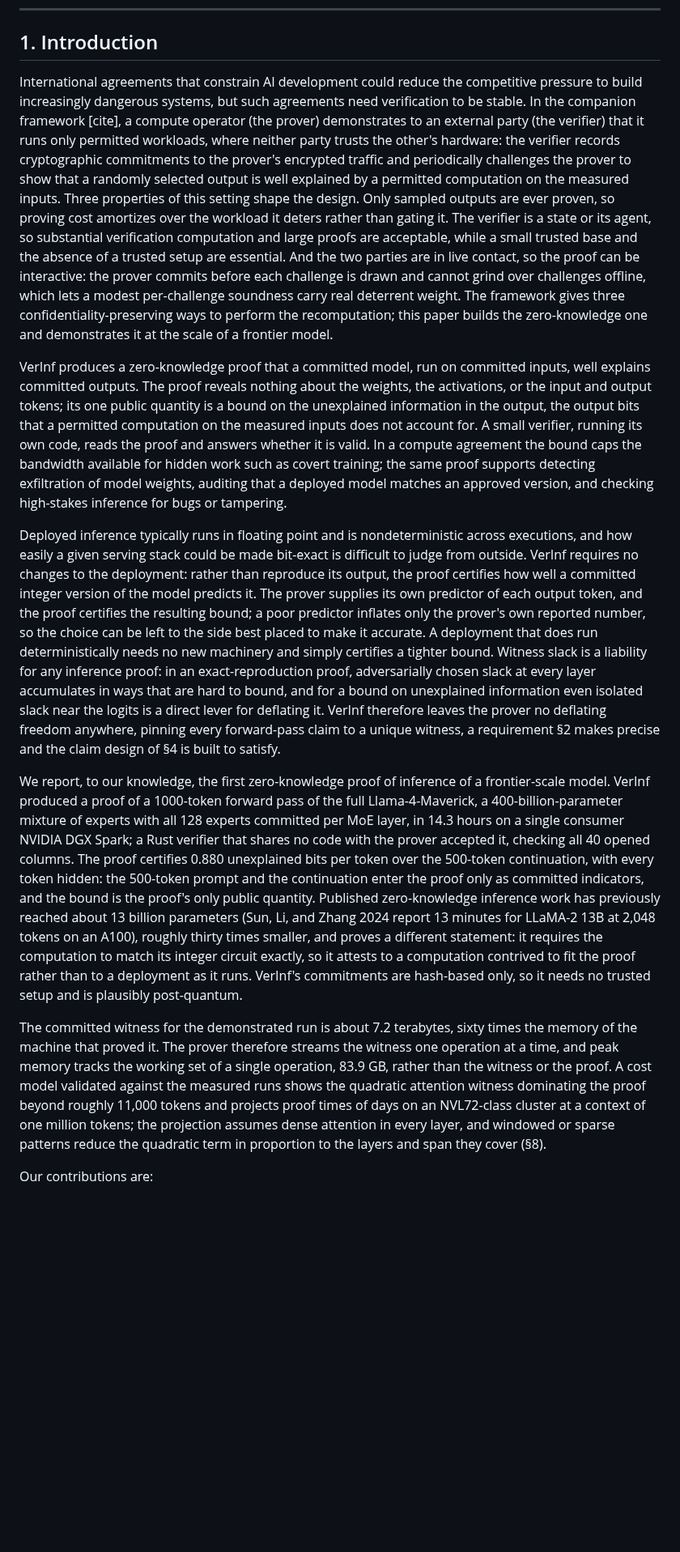
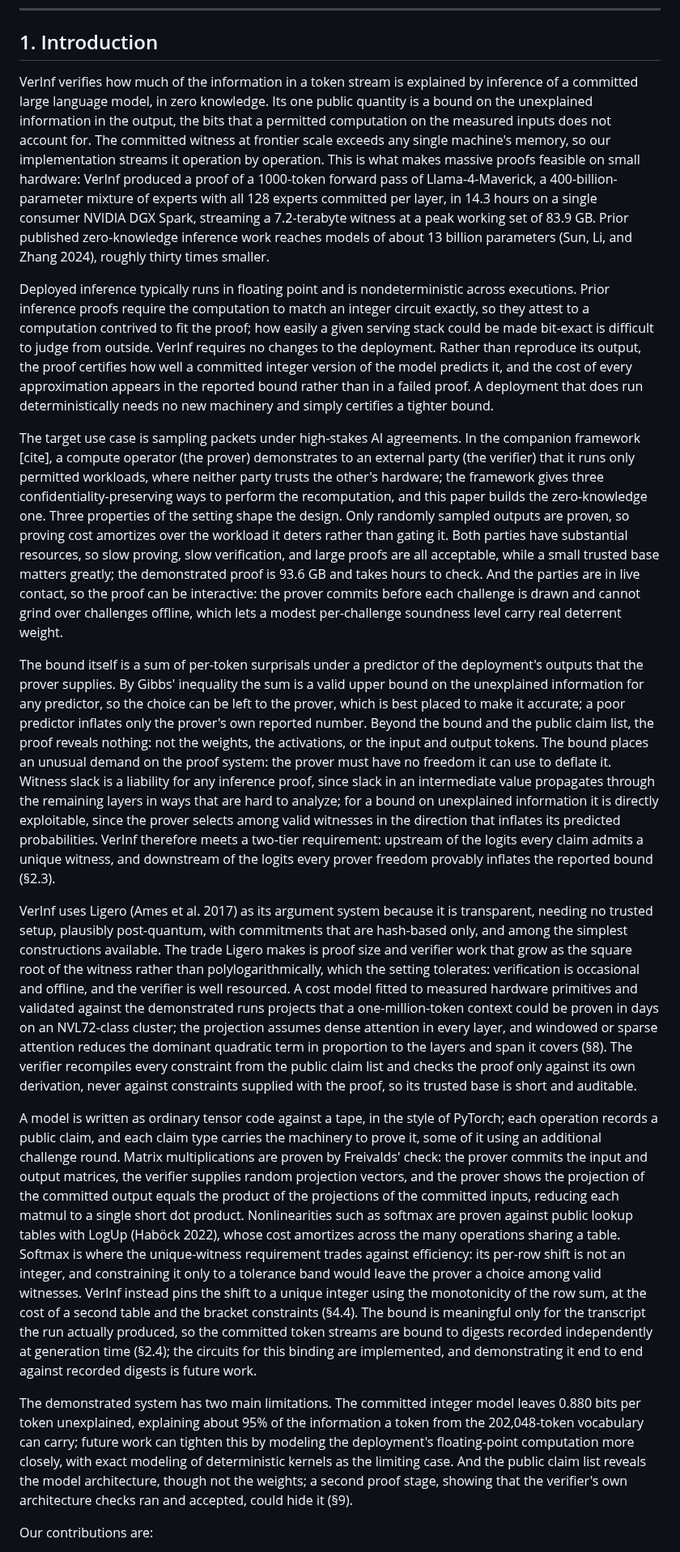
Before and after one commit to JamesPetrie/VerInf, a Markdown page: analysis/paper.md, the part around one of its changes. Shown at 81% size. Rendered like a GitHub page; blank space fills up the shorter version.

Commit message:
rewrote intro

```diff
--- a/analysis/paper.md
+++ b/analysis/paper.md
@@ -8,14 +8,21 @@ James Petrie
 
 
 ## 1. Introduction
-International agreements that constrain AI development could reduce the competitive pressure to build increasingly dangerous systems, but such agreements need verification to be stable. In the companion framework [cite], a compute operator (the prover) demonstrates to an external party (the verifier) that it runs only permitted workloads, where neither party trusts the other's hardware: the verifier records cryptographic commitments to the prover's encrypted traffic and periodically challenges the prover to show that a randomly selected output is well explained by a permitted computation on the measured inputs. Three properties of this setting shape the design. Only sampled outputs are ever proven, so proving cost amortizes over the workload it deters rather than gating it. The verifier is a state or its agent, so substantial verification computation and large proofs are acceptable, while a small trusted base and the absence of a trusted setup are essential. And the two parties are in live contact, so the proof can be interactive: the prover commits before each challenge is drawn and cannot grind over challenges offline, which lets a modest per-challenge soundness carry real deterrent weight. The framework gives three confidentiality-preserving ways to perform the recomputation; this paper builds the zero-knowledge one and demonstrates it at the scale of a frontier model.
+VerInf verifies how much of the information in a token stream is explained by inference of a committed large language model, in zero knowledge. Its one public quantity is a bound on the unexplained information in the output, the bits that a permitted computation on the measured inputs does not account for. The committed witness at frontier scale exceeds any single machine's memory, so our implementation streams it operation by operation. This is what makes massive proofs feasible on small hardware: VerInf produced a proof of a 1000-token forward pass of Llama-4-Maverick, a 400-billion-parameter mixture of experts with all 128 experts committed per layer, in 14.3 hours on a single consumer NVIDIA DGX Spark, streaming a 7.2-terabyte witness at a peak working set of 83.9 GB. Prior published zero-knowledge inference work reaches models of about 13 billion parameters (Sun, Li, and Zhang 2024), roughly thirty times smaller.
 
-VerInf produces a zero-knowledge proof that a committed model, run on committed inputs, well explains committed outputs. The proof reveals nothing about the weights, the activations, or the input and output tokens; its one public quantity is a bound on the unexplained information in the output, the output bits that a permitted computation on the measured inputs does not account for. A small verifier, running its own code, reads the proof and answers whether it is valid. In a compute agreement the bound caps the bandwidth available for hidden work such as covert training; the same proof supports detecting exfiltration of model weights, auditing that a deployed model matches an approved version, and checking high-stakes inference for bugs or tampering.
 
-Deployed inference typically runs in floating point and is nondeterministic across executions, and how easily a given serving stack could be made bit-exact is difficult to judge from outside. VerInf requires no changes to the deployment: rather than reproduce its output, the proof certifies how well a committed integer version of the model predicts it. The prover supplies its own predictor of each output token, and the proof certifies the resulting bound; a poor predictor inflates only the prover's own reported number, so the choice can be left to the side best placed to make it accurate. A deployment that does run deterministically needs no new machinery and simply certifies a tighter bound. Witness slack is a liability for any inference proof: in an exact-reproduction proof, adversarially chosen slack at every layer accumulates in ways that are hard to bound, and for a bound on unexplained information even isolated slack near the logits is a direct lever for deflating it. VerInf therefore leaves the prover no deflating freedom anywhere, pinning every forward-pass claim to a unique witness, a requirement §2 makes precise and the claim design of §4 is built to satisfy.
+Deployed inference typically runs in floating point and is nondeterministic across executions. Prior inference proofs require the computation to match an integer circuit exactly, so they attest to a computation contrived to fit the proof; how easily a given serving stack could be made bit-exact is difficult to judge from outside. VerInf requires no changes to the deployment. Rather than reproduce its output, the proof certifies how well a committed integer version of the model predicts it, and the cost of every approximation appears in the reported bound rather than in a failed proof. A deployment that does run deterministically needs no new machinery and simply certifies a tighter bound.
 
-We report, to our knowledge, the first zero-knowledge proof of inference of a frontier-scale model. VerInf produced a proof of a 1000-token forward pass of the full Llama-4-Maverick, a 400-billion-parameter mixture of experts with all 128 experts committed per MoE layer, in 14.3 hours on a single consumer NVIDIA DGX Spark; a Rust verifier that shares no code with the prover accepted it, checking all 40 opened columns. The proof certifies 0.880 unexplained bits per token over the 500-token continuation, with every token hidden: the 500-token prompt and the continuation enter the proof only as committed indicators, and the bound is the proof's only public quantity. Published zero-knowledge inference work has previously reached about 13 billion parameters (Sun, Li, and Zhang 2024 report 13 minutes for LLaMA-2 13B at 2,048 tokens on an A100), roughly thirty times smaller, and proves a different statement: it requires the computation to match its integer circuit exactly, so it attests to a computation contrived to fit the proof rather than to a deployment as it runs. VerInf's commitments are hash-based only, so it needs no trusted setup and is plausibly post-quantum.
 
-The committed witness for the demonstrated run is about 7.2 terabytes, sixty times the memory of the machine that proved it. The prover therefore streams the witness one operation at a time, and peak memory tracks the working set of a single operation, 83.9 GB, rather than the witness or the proof. A cost model validated against the measured runs shows the quadratic attention witness dominating the proof beyond roughly 11,000 tokens and projects proof times of days on an NVL72-class cluster at a context of one million tokens; the projection assumes dense attention in every layer, and windowed or sparse patterns reduce the quadratic term in proportion to the layers and span they cover (§8).
+The target use case is sampling packets under high-stakes AI agreements. In the companion framework [cite], a compute operator (the prover) demonstrates to an external party (the verifier) that it runs only permitted workloads, where neither party trusts the other's hardware; the framework gives three confidentiality-preserving ways to perform the recomputation, and this paper builds the zero-knowledge one. Three properties of the setting shape the design. Only randomly sampled outputs are proven, so proving cost amortizes over the workload it deters rather than gating it. Both parties have substantial resources, so slow proving, slow verification, and large proofs are all acceptable, while a small trusted base matters greatly; the demonstrated proof is 93.6 GB and takes hours to check. And the parties are in live contact, so the proof can be interactive: the prover commits before each challenge is drawn and cannot grind over challenges offline, which lets a modest per-challenge soundness level carry real deterrent weight.
+
+
+The bound itself is a sum of per-token surprisals under a predictor of the deployment's outputs that the prover supplies. By Gibbs' inequality the sum is a valid upper bound on the unexplained information for any predictor, so the choice can be left to the prover, which is best placed to make it accurate; a poor predictor inflates only the prover's own reported number. Beyond the bound and the public claim list, the proof reveals nothing: not the weights, the activations, or the input and output tokens. The bound places an unusual demand on the proof system: the prover must have no freedom it can use to deflate it. Witness slack is a liability for any inference proof, since slack in an intermediate value propagates through the remaining layers in ways that are hard to analyze; for a bound on unexplained information it is directly exploitable, since the prover selects among valid witnesses in the direction that inflates its predicted probabilities. VerInf therefore meets a two-tier requirement: upstream of the logits every claim admits a unique witness, and downstream of the logits every prover freedom provably inflates the reported bound (§2.3).
+
+VerInf uses Ligero (Ames et al. 2017) as its argument system because it is transparent, needing no trusted setup, plausibly post-quantum, with commitments that are hash-based only, and among the simplest constructions available. The trade Ligero makes is proof size and verifier work that grow as the square root of the witness rather than polylogarithmically, which the setting tolerates: verification is occasional and offline, and the verifier is well resourced. A cost model fitted to measured hardware primitives and validated against the demonstrated runs projects that a one-million-token context could be proven in days on an NVL72-class cluster; the projection assumes dense attention in every layer, and windowed or sparse attention reduces the dominant quadratic term in proportion to the layers and span it covers (§8). The verifier recompiles every constraint from the public claim list and checks the proof only against its own derivation, never against constraints supplied with the proof, so its trusted base is short and auditable.
+
+A model is written as ordinary tensor code against a tape, in the style of PyTorch; each operation records a public claim, and each claim type carries the machinery to prove it, some of it using an additional challenge round. Matrix multiplications are proven by Freivalds' check: the prover commits the input and output matrices, the verifier supplies random projection vectors, and the prover shows the projection of the committed output equals the product of the projections of the committed inputs, reducing each matmul to a single short dot product. Nonlinearities such as softmax are proven against public lookup tables with LogUp (Haböck 2022), whose cost amortizes across the many operations sharing a table. Softmax is where the unique-witness requirement trades against efficiency: its per-row shift is not an integer, and constraining it only to a tolerance band would leave the prover a choice among valid witnesses. VerInf instead pins the shift to a unique integer using the monotonicity of the row sum, at the cost of a second table and the bracket constraints (§4.4). The bound is meaningful only for the transcript the run actually produced, so the committed token streams are bound to digests recorded independently at generation time (§2.4); the circuits for this binding are implemented, and demonstrating it end to end against recorded digests is future work.
+
+The demonstrated system has two main limitations. The committed integer model leaves 0.880 bits per token unexplained, explaining about 95% of the information a token from the 202,048-token vocabulary can carry; future work can tighten this by modeling the deployment's floating-point computation more closely, with exact modeling of deterministic kernels as the limiting case. And the public claim list reveals the model architecture, though not the weights; a second proof stage, showing that the verifier's own architecture checks ran and accepted, could hide it (§9).
 
 Our contributions are:
```
Also changed, not shown: other parts of analysis/paper.md (+4 -6 lines).
